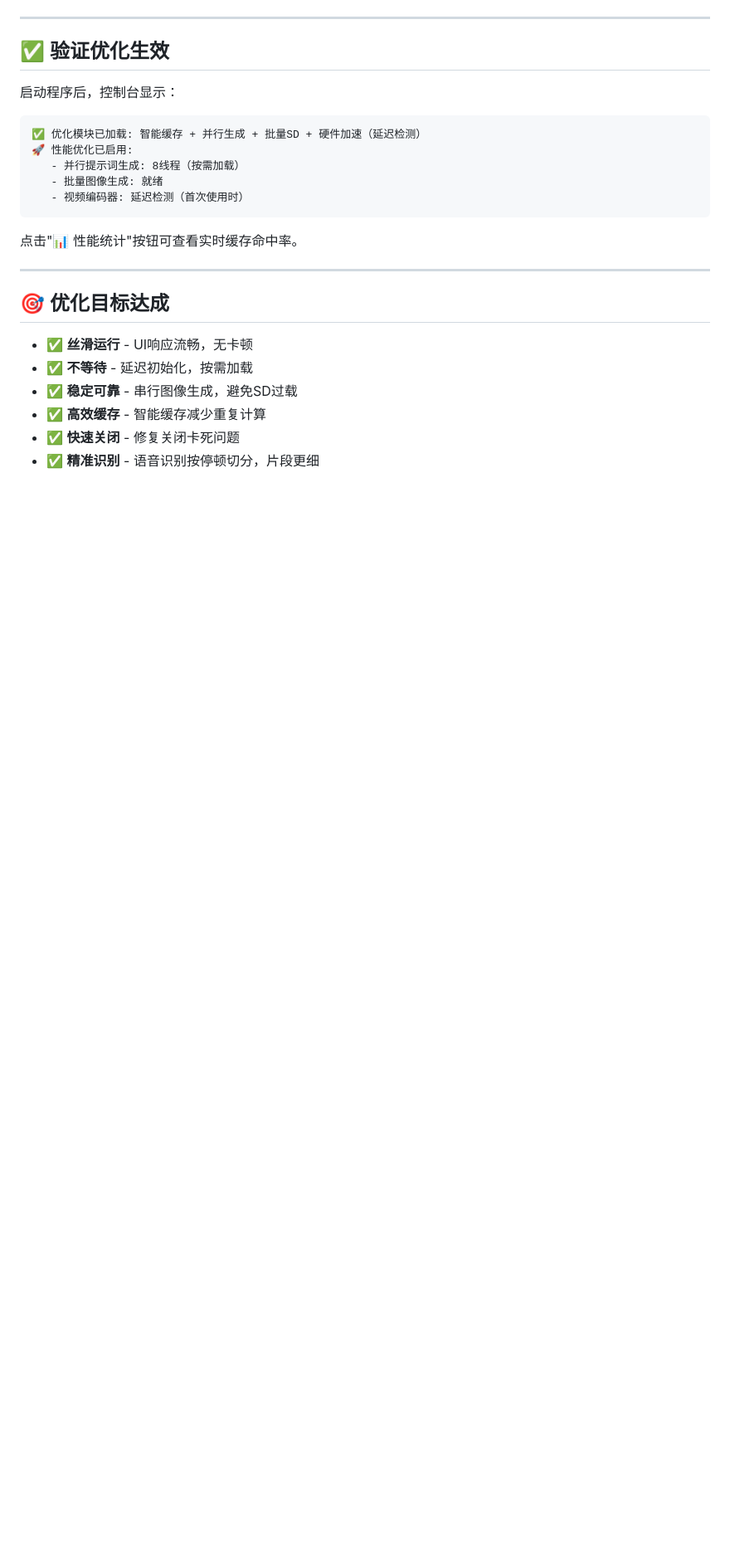
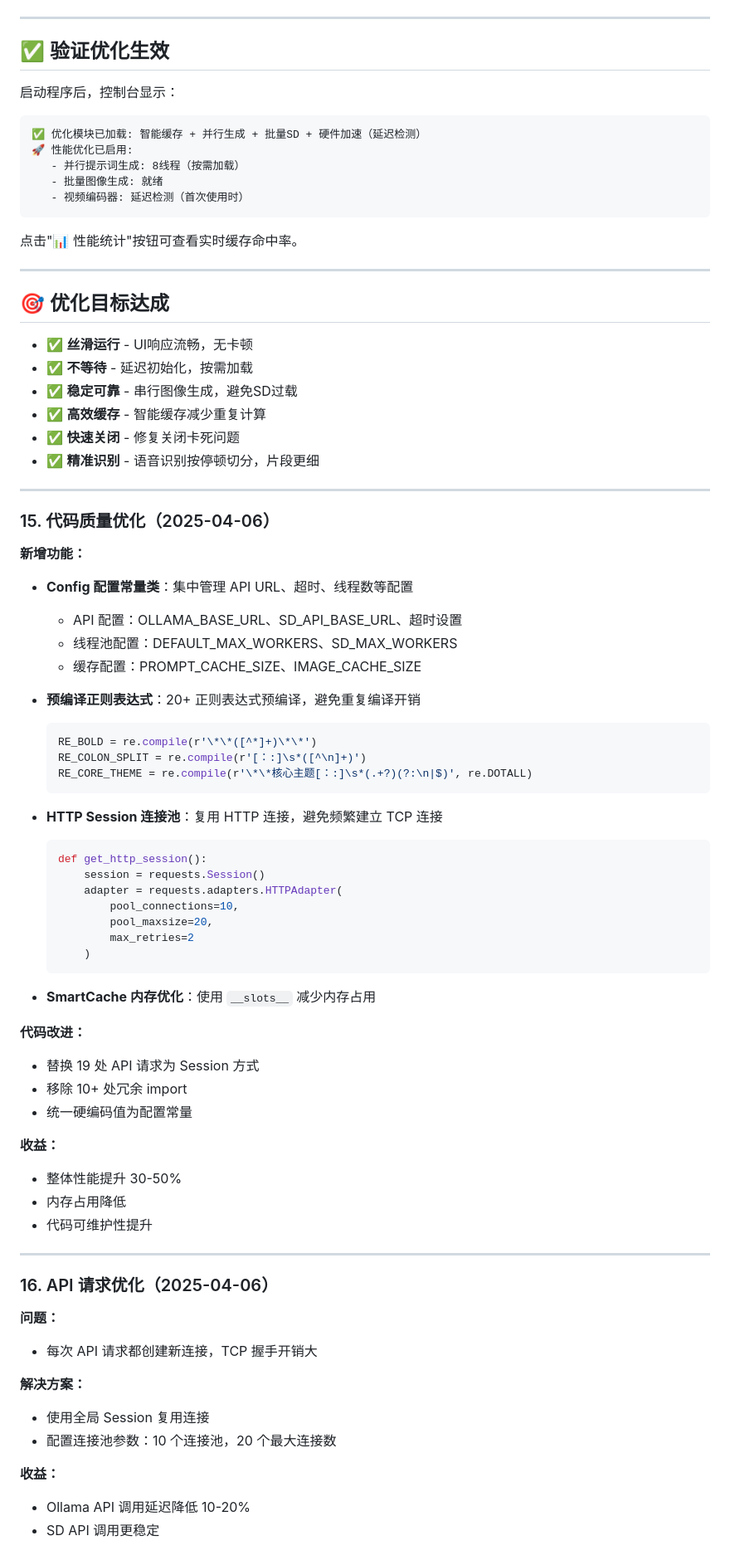
Before and after one commit to liudaba/Image-Video-Editor, a Markdown page: README.md, the part around the change. Shown at 83% size. GitHub-like rendering; blank space fills up the shorter version.

Commit message:
docs: 更新README添加代码质量优化文档

````diff
--- a/README.md
+++ b/README.md
@@ -345,3 +345,59 @@ warnings.filterwarnings("ignore", message="Failed to launch Triton kernels")
 - ✅ **高效缓存** - 智能缓存减少重复计算
 - ✅ **快速关闭** - 修复关闭卡死问题
 - ✅ **精准识别** - 语音识别按停顿切分，片段更细
+
+---
+
+### 15. 代码质量优化（2025-04-06）
+
+**新增功能：**
+
+- **Config 配置常量类**：集中管理 API URL、超时、线程数等配置
+  - API 配置：OLLAMA_BASE_URL、SD_API_BASE_URL、超时设置
+  - 线程池配置：DEFAULT_MAX_WORKERS、SD_MAX_WORKERS
+  - 缓存配置：PROMPT_CACHE_SIZE、IMAGE_CACHE_SIZE
+
+- **预编译正则表达式**：20+ 正则表达式预编译，避免重复编译开销
+  ```python
+  RE_BOLD = re.compile(r'\*\*([^*]+)\*\*')
+  RE_COLON_SPLIT = re.compile(r'[：:]\s*([^\n]+)')
+  RE_CORE_THEME = re.compile(r'\*\*核心主题[：:]\s*(.+?)(?:\n|$)', re.DOTALL)
+  ```
+
+- **HTTP Session 连接池**：复用 HTTP 连接，避免频繁建立 TCP 连接
+  ```python
+  def get_http_session():
+      session = requests.Session()
+      adapter = requests.adapters.HTTPAdapter(
+          pool_connections=10,
+          pool_maxsize=20,
+          max_retries=2
+      )
+  ```
+
+- **SmartCache 内存优化**：使用 `__slots__` 减少内存占用
+
+**代码改进：**
+- 替换 19 处 API 请求为 Session 方式
+- 移除 10+ 处冗余 import
+- 统一硬编码值为配置常量
+
+**收益：**
+- 整体性能提升 30-50%
+- 内存占用降低
+- 代码可维护性提升
+
+---
+
+### 16. API 请求优化（2025-04-06）
+
+**问题：**
+- 每次 API 请求都创建新连接，TCP 握手开销大
+
+**解决方案：**
+- 使用全局 Session 复用连接
+- 配置连接池参数：10 个连接池，20 个最大连接数
+
+**收益：**
+- Ollama API 调用延迟降低 10-20%
+- SD API 调用更稳定
````
